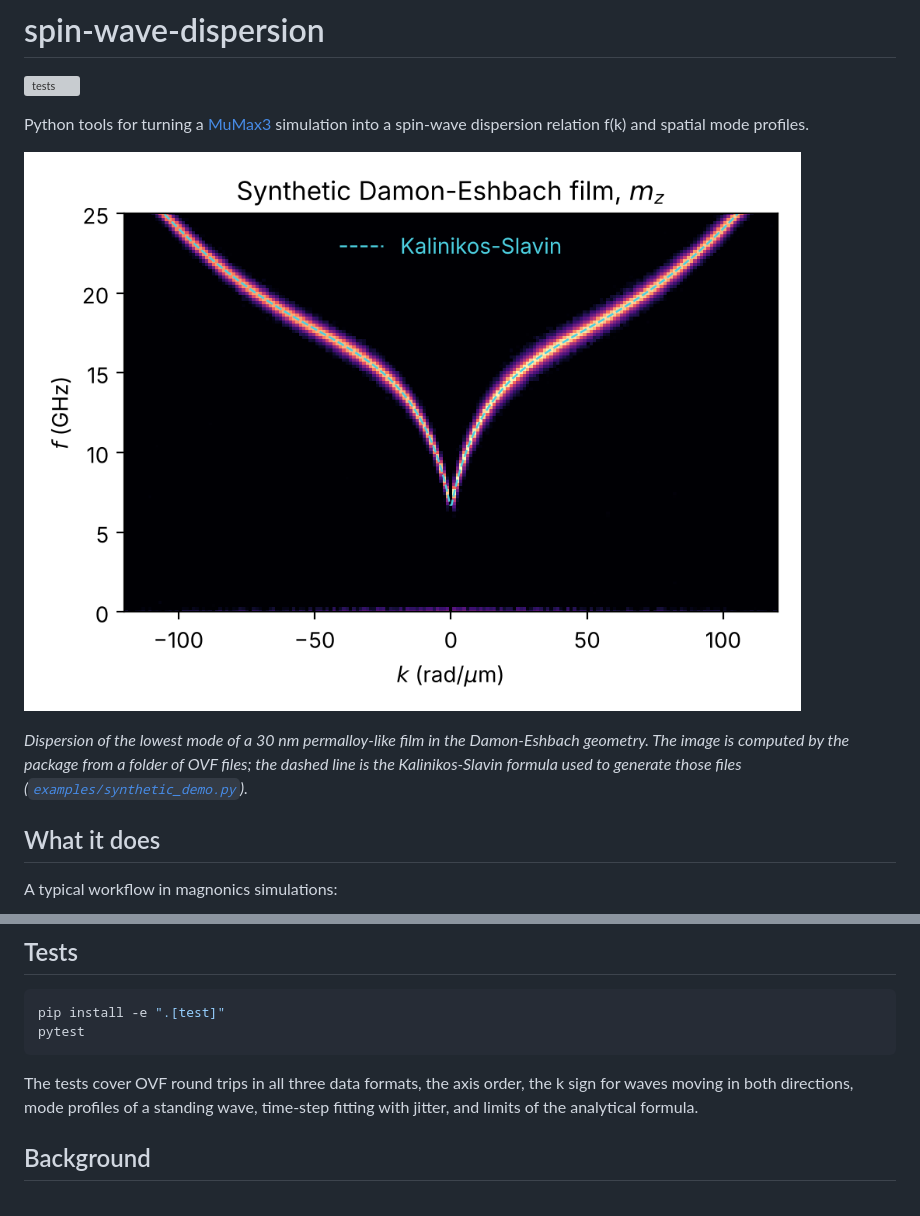
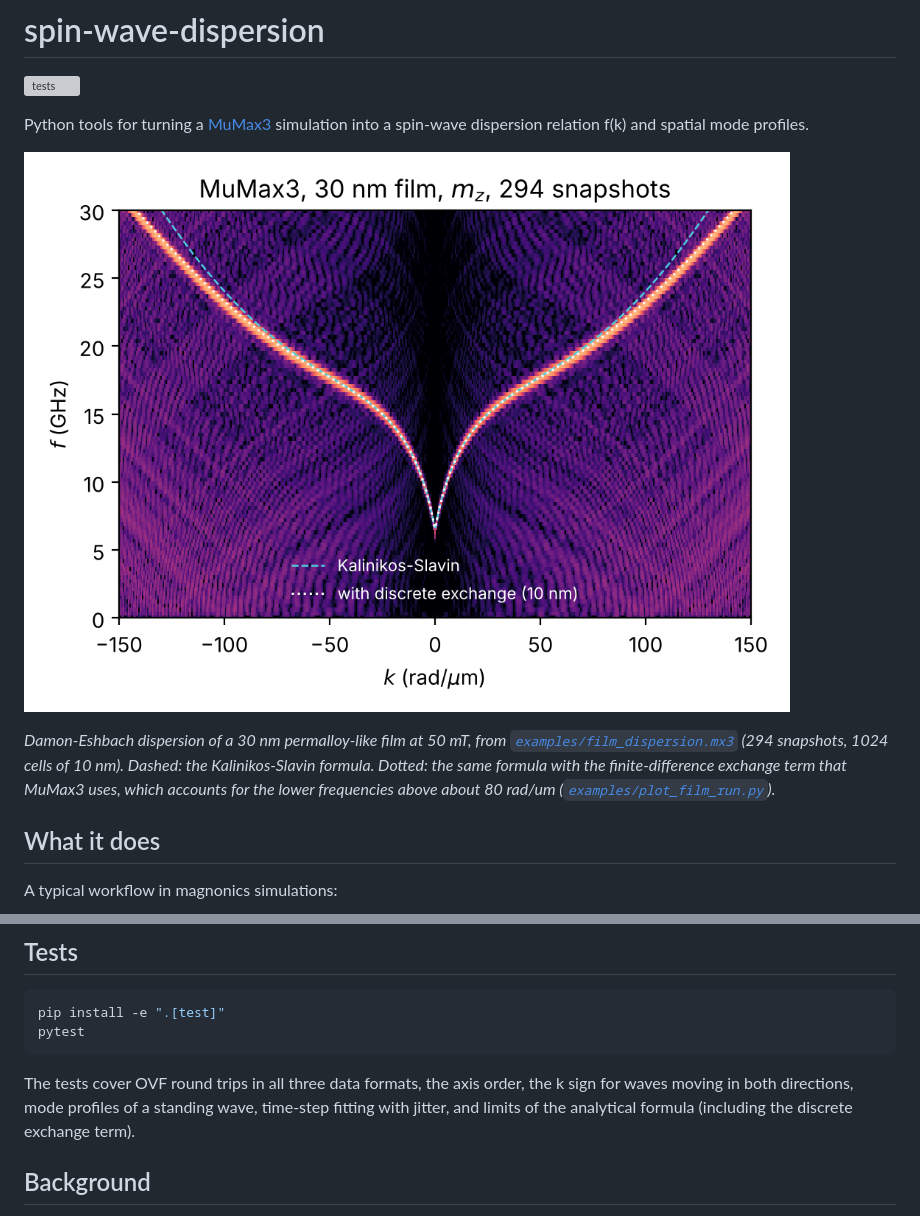
Before and after one commit to Les-nik/spin-wave-dispersion, a Markdown page: README.md, 2 parts joined by grey strips. GitHub-like rendering; pictures changed too: docs/figures/film_dispersion.png (added); grey boxes are pictures that could not be loaded.

```diff
--- a/README.md
+++ b/README.md
@@ -5,12 +5,13 @@
 Python tools for turning a [MuMax3](https://mumax.github.io/) simulation into a spin-wave
 dispersion relation f(k) and spatial mode profiles.
 
-![Dispersion computed from synthetic data, with the analytical curve on top](docs/figures/synthetic_dispersion.png)
+![Dispersion of a 30 nm film simulated in MuMax3](docs/figures/film_dispersion.png)
 
-*Dispersion of the lowest mode of a 30 nm permalloy-like film in the Damon-Eshbach
-geometry. The image is computed by the package from a folder of OVF files; the dashed
-line is the Kalinikos-Slavin formula used to generate those files
-([`examples/synthetic_demo.py`](examples/synthetic_demo.py)).*
+*Damon-Eshbach dispersion of a 30 nm permalloy-like film at 50 mT, from
+[`examples/film_dispersion.mx3`](examples/film_dispersion.mx3) (294 snapshots, 1024 cells of
+10 nm). Dashed: the Kalinikos-Slavin formula. Dotted: the same formula with the
+finite-difference exchange term that MuMax3 uses, which accounts for the lower frequencies
+above about 80 rad/um ([`examples/plot_film_run.py`](examples/plot_film_run.py)).*
 
 ## What it does
 
@@ -113,7 +126,7 @@ pytest
 
 The tests cover OVF round trips in all three data formats, the axis order, the k sign for
 waves moving in both directions, mode profiles of a standing wave, time-step fitting with
-jitter, and limits of the analytical formula.
+jitter, and limits of the analytical formula (including the discrete exchange term).
 
 ## Background
 
```
Also changed, not shown: other parts of README.md (+16 -4 lines), 5 other files.
